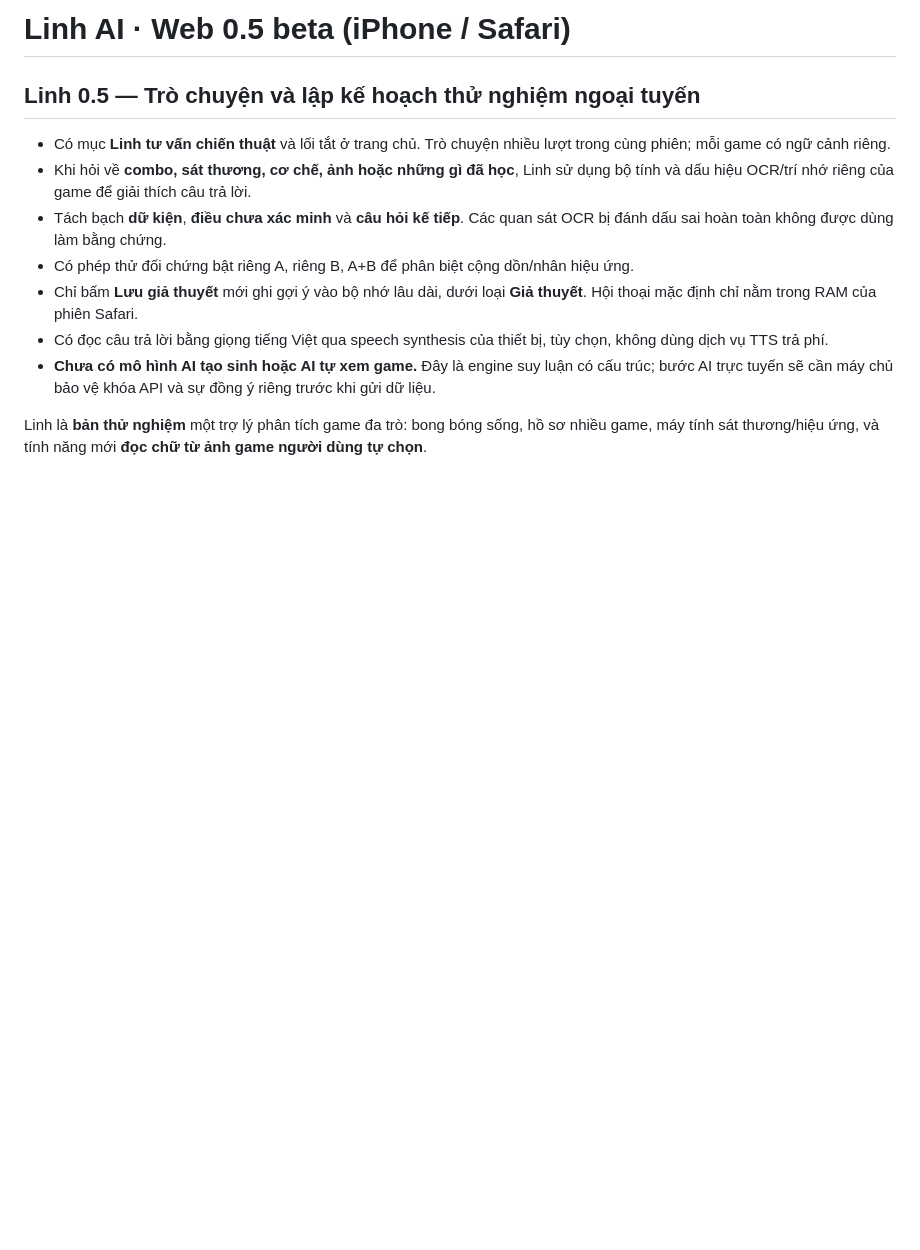
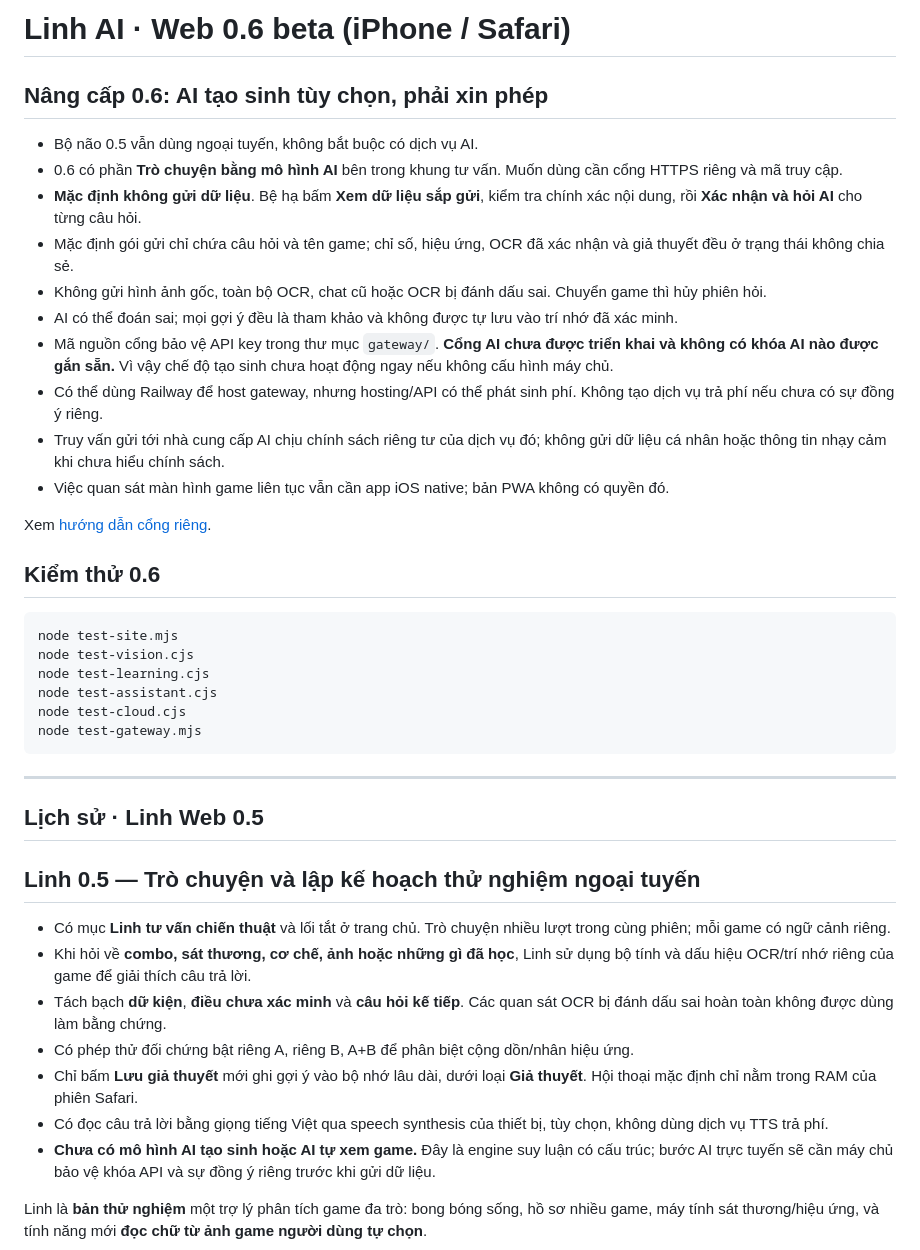
Before and after one commit to hoaianhdoan0209-hue/Linh-Ai, a Markdown page: README.md, the part around the change. GitHub-like rendering; blank space fills up the shorter version.

Commit message:
docs(0.6): AI activation, privacy, limits and possible cost

````diff
--- a/README.md
+++ b/README.md
@@ -1,4 +1,35 @@
-# Linh AI · Web 0.5 beta (iPhone / Safari)
+# Linh AI · Web 0.6 beta (iPhone / Safari)
+
+## Nâng cấp 0.6: AI tạo sinh tùy chọn, phải xin phép
+
+- Bộ não 0.5 vẫn dùng ngoại tuyến, không bắt buộc có dịch vụ AI.
+- 0.6 có phần **Trò chuyện bằng mô hình AI** bên trong khung tư vấn. Muốn dùng cần cổng HTTPS riêng và mã truy cập.
+- **Mặc định không gửi dữ liệu**. Bệ hạ bấm **Xem dữ liệu sắp gửi**, kiểm tra chính xác nội dung, rồi **Xác nhận và hỏi AI** cho từng câu hỏi.
+- Mặc định gói gửi chỉ chứa câu hỏi và tên game; chỉ số, hiệu ứng, OCR đã xác nhận và giả thuyết đều ở trạng thái không chia sẻ.
+- Không gửi hình ảnh gốc, toàn bộ OCR, chat cũ hoặc OCR bị đánh dấu sai. Chuyển game thì hủy phiên hỏi.
+- AI có thể đoán sai; mọi gợi ý đều là tham khảo và không được tự lưu vào trí nhớ đã xác minh.
+- Mã nguồn cổng bảo vệ API key trong thư mục `gateway/`. **Cổng AI chưa được triển khai và không có khóa AI nào được gắn sẵn.** Vì vậy chế độ tạo sinh chưa hoạt động ngay nếu không cấu hình máy chủ.
+- Có thể dùng Railway để host gateway, nhưng hosting/API có thể phát sinh phí. Không tạo dịch vụ trả phí nếu chưa có sự đồng ý riêng.
+- Truy vấn gửi tới nhà cung cấp AI chịu chính sách riêng tư của dịch vụ đó; không gửi dữ liệu cá nhân hoặc thông tin nhạy cảm khi chưa hiểu chính sách.
+- Việc quan sát màn hình game liên tục vẫn cần app iOS native; bản PWA không có quyền đó.
+
+Xem [hướng dẫn cổng riêng](gateway/README.md).
+
+## Kiểm thử 0.6
+
+```sh
+node test-site.mjs
+node test-vision.cjs
+node test-learning.cjs
+node test-assistant.cjs
+node test-cloud.cjs
+node test-gateway.mjs
+```
+
+---
+
+
+## Lịch sử · Linh Web 0.5
 
 ## Linh 0.5 — Trò chuyện và lập kế hoạch thử nghiệm ngoại tuyến
 
````
